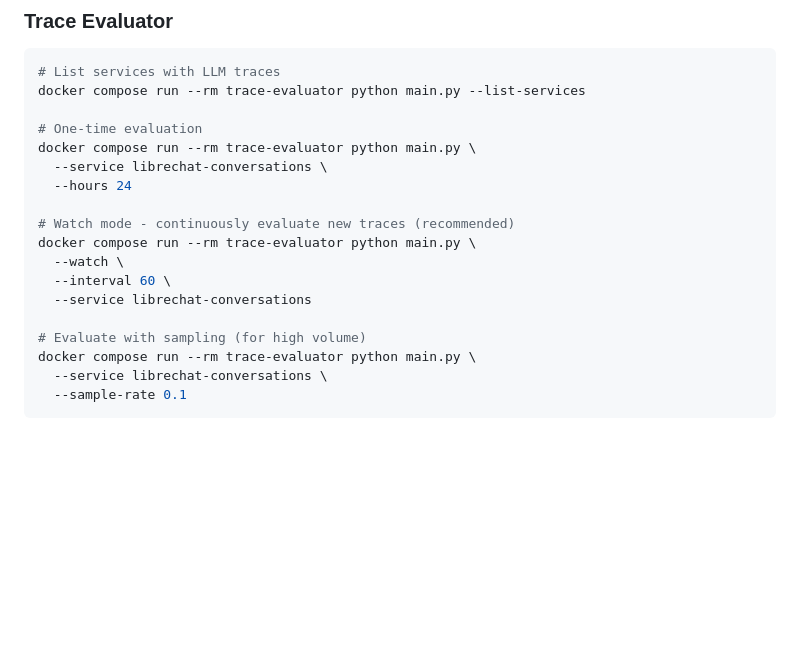
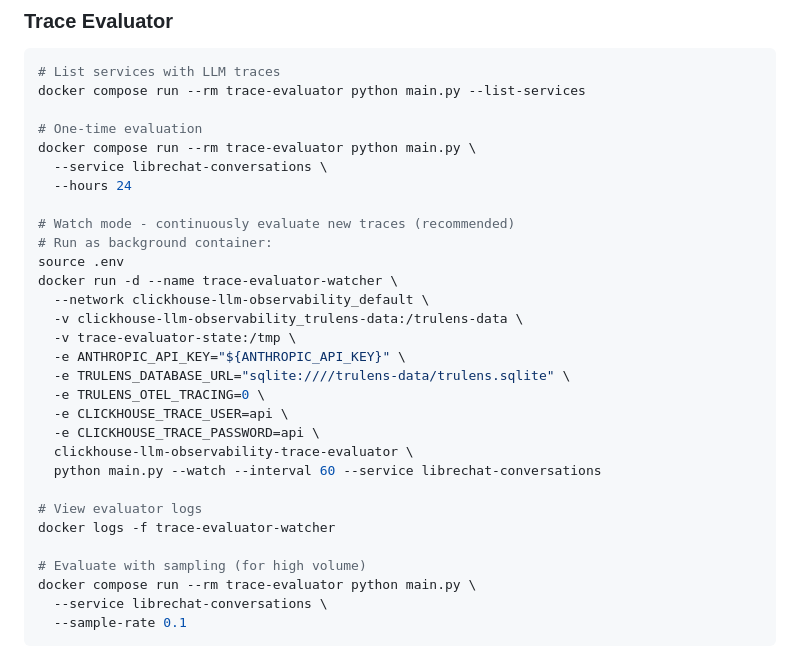
Before and after one commit to doneyli/clickhouse-llm-observability, a Markdown page: README.md, the part around the change. Drawn GitHub-style; blank space fills up the shorter version.

Commit message:
Update README with trace-evaluator-watcher docker run command
Updated the watch mode documentation to use docker run instead of
docker compose run for proper background operation. Includes all
required environment variables (ANTHROPIC_API_KEY, TRULENS settings,
ClickHouse credentials) and correct volume mounts.

Co-Authored-By: Claude Opus 4.5 <noreply@anthropic.com>

```diff
--- a/README.md
+++ b/README.md
@@ -277,10 +277,22 @@ docker compose run --rm trace-evaluator python main.py \
   --hours 24
 
 # Watch mode - continuously evaluate new traces (recommended)
-docker compose run --rm trace-evaluator python main.py \
-  --watch \
-  --interval 60 \
-  --service librechat-conversations
+# Run as background container:
+source .env
+docker run -d --name trace-evaluator-watcher \
+  --network clickhouse-llm-observability_default \
+  -v clickhouse-llm-observability_trulens-data:/trulens-data \
+  -v trace-evaluator-state:/tmp \
+  -e ANTHROPIC_API_KEY="${ANTHROPIC_API_KEY}" \
+  -e TRULENS_DATABASE_URL="sqlite:////trulens-data/trulens.sqlite" \
+  -e TRULENS_OTEL_TRACING=0 \
+  -e CLICKHOUSE_TRACE_USER=api \
+  -e CLICKHOUSE_TRACE_PASSWORD=api \
+  clickhouse-llm-observability-trace-evaluator \
+  python main.py --watch --interval 60 --service librechat-conversations
+
+# View evaluator logs
+docker logs -f trace-evaluator-watcher
 
 # Evaluate with sampling (for high volume)
 docker compose run --rm trace-evaluator python main.py \
```
